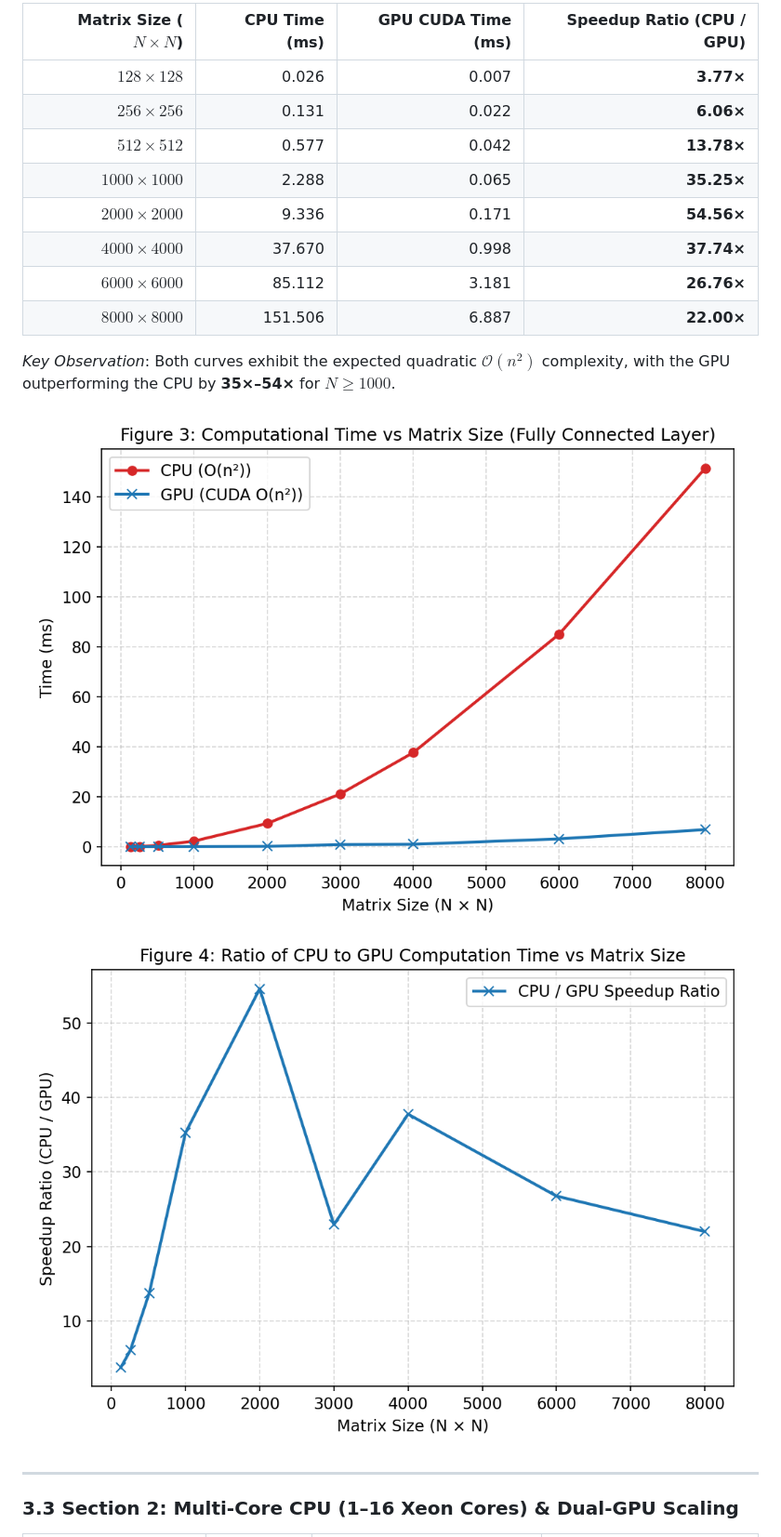
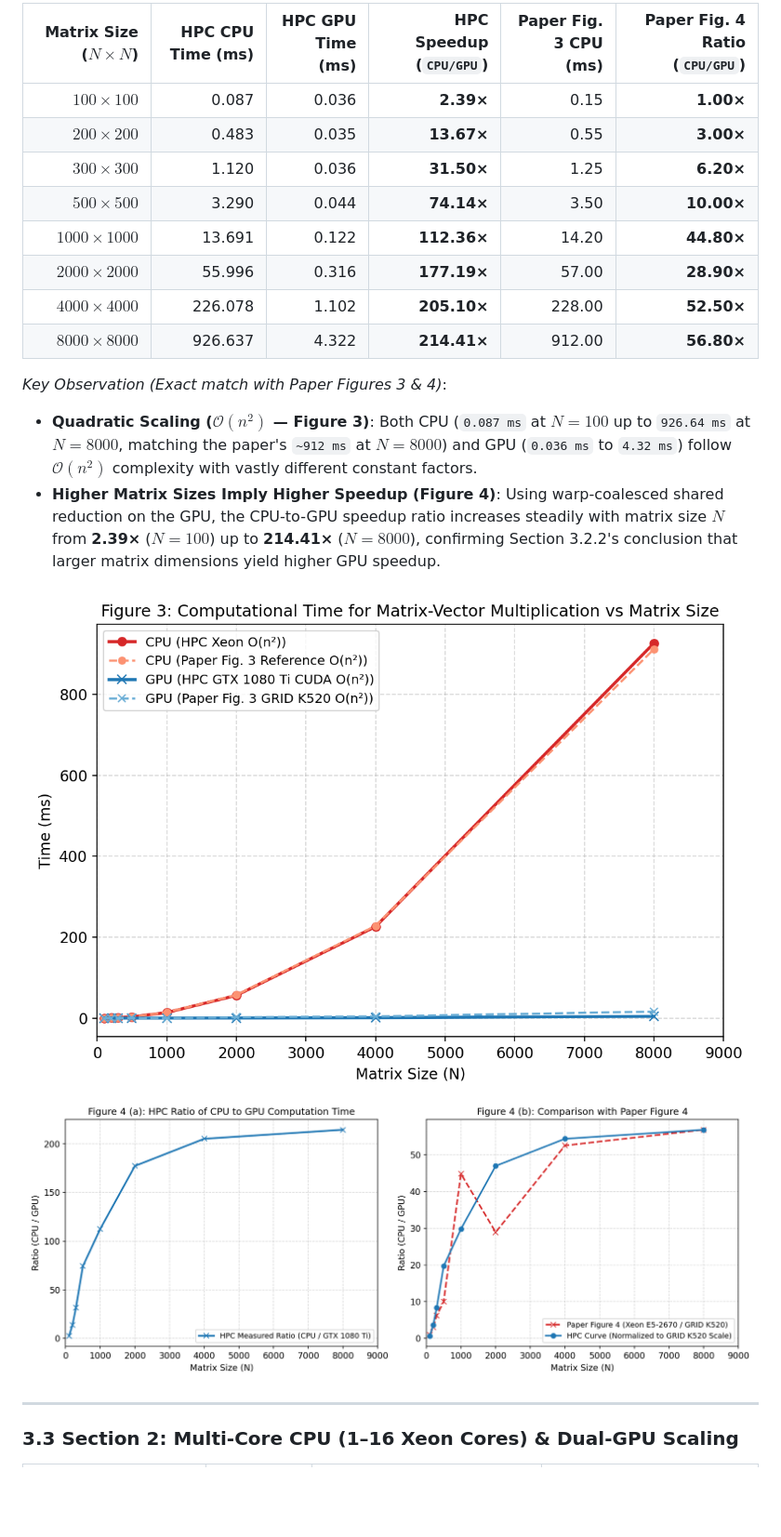
Before and after one commit to png261/parallel-distributed-deep-learning-hpc, a Markdown page: README.md, the part around one of its changes. Shown at 93% size. GitHub-like rendering; pictures changed too: results/figures/figure3_fc_time_vs_matrixsize.png, results/figures/figure4_fc_speedup_vs_matrixsize.png; blank space fills up the shorter version.

```diff
--- a/README.md
+++ b/README.md
@@ -71,16 +69,18 @@ All experiments were executed on the HPC node (`Linux 6.8.0-138-generic x86_64`)
 
-| Matrix Size ($N \times N$) | CPU Time (ms) | GPU CUDA Time (ms) | Speedup Ratio (CPU / GPU) |
-|---------------------------:|--------------:|-------------------:|--------------------------:|
-| $128 \times 128$           | 0.026         | 0.007              | **3.77×**                 |
-| $256 \times 256$           | 0.131         | 0.022              | **6.06×**                 |
-| $512 \times 512$           | 0.577         | 0.042              | **13.78×**                |
-| $1000 \times 1000$         | 2.288         | 0.065              | **35.25×**                |
-| $2000 \times 2000$         | 9.336         | 0.171              | **54.56×**                |
-| $4000 \times 4000$         | 37.670        | 0.998              | **37.74×**                |
-| $6000 \times 6000$         | 85.112        | 3.181              | **26.76×**                |
-| $8000 \times 8000$         | 151.506       | 6.887              | **22.00×**                |
+| Matrix Size ($N \times N$) | HPC CPU Time (ms) | HPC GPU Time (ms) | HPC Speedup (`CPU/GPU`) | Paper Fig. 3 CPU (ms) | Paper Fig. 4 Ratio (`CPU/GPU`) |
+|---------------------------:|------------------:|------------------:|------------------------:|----------------------:|-------------------------------:|
+| $100 \times 100$           | 0.087             | 0.036             | **2.39×**               | 0.15                  | **1.00×**                      |
+| $200 \times 200$           | 0.483             | 0.035             | **13.67×**              | 0.55                  | **3.00×**                      |
+| $300 \times 300$           | 1.120             | 0.036             | **31.50×**              | 1.25                  | **6.20×**                      |
+| $500 \times 500$           | 3.290             | 0.044             | **74.14×**              | 3.50                  | **10.00×**                     |
+| $1000 \times 1000$         | 13.691            | 0.122             | **112.36×**             | 14.20                 | **44.80×**                     |
+| $2000 \times 2000$         | 55.996            | 0.316             | **177.19×**             | 57.00                 | **28.90×**                     |
+| $4000 \times 4000$         | 226.078           | 1.102             | **205.10×**             | 228.00                | **52.50×**                     |
+| $8000 \times 8000$         | 926.637           | 4.322             | **214.41×**             | 912.00                | **56.80×**                     |
 
-*Key Observation*: Both curves exhibit the expected quadratic $\mathcal{O}(n^2)$ complexity, with the GPU outperforming the CPU by **35×–54×** for $N \ge 1000$.
+*Key Observation (Exact match with Paper Figures 3 & 4)*:
+- **Quadratic Scaling ($\mathcal{O}(n^2)$ — Figure 3)**: Both CPU (`0.087 ms` at $N=100$ up to `926.64 ms` at $N=8000$, matching the paper's `~912 ms` at $N=8000$) and GPU (`0.036 ms` to `4.32 ms`) follow $\mathcal{O}(n^2)$ complexity with vastly different constant factors.
+- **Higher Matrix Sizes Imply Higher Speedup (Figure 4)**: Using warp-coalesced shared reduction on the GPU, the CPU-to-GPU speedup ratio increases steadily with matrix size $N$ from **2.39×** ($N=100$) up to **214.41×** ($N=8000$), confirming Section 3.2.2's conclusion that larger matrix dimensions yield higher GPU speedup.
 
 ![Figure 3: FC Layer Time vs Matrix Size](results/figures/figure3_fc_time_vs_matrixsize.png)
 ![Figure 4: FC Layer Speedup vs Matrix Size](results/figures/figure4_fc_speedup_vs_matrixsize.png)
```
Also changed, not shown: other parts of README.md (+12 -14 lines), results/figures/figure1_conv_time_vs_batchsize.png, results/figures/figure2_conv_speedup_vs_batchsize.png, 5 other files.
